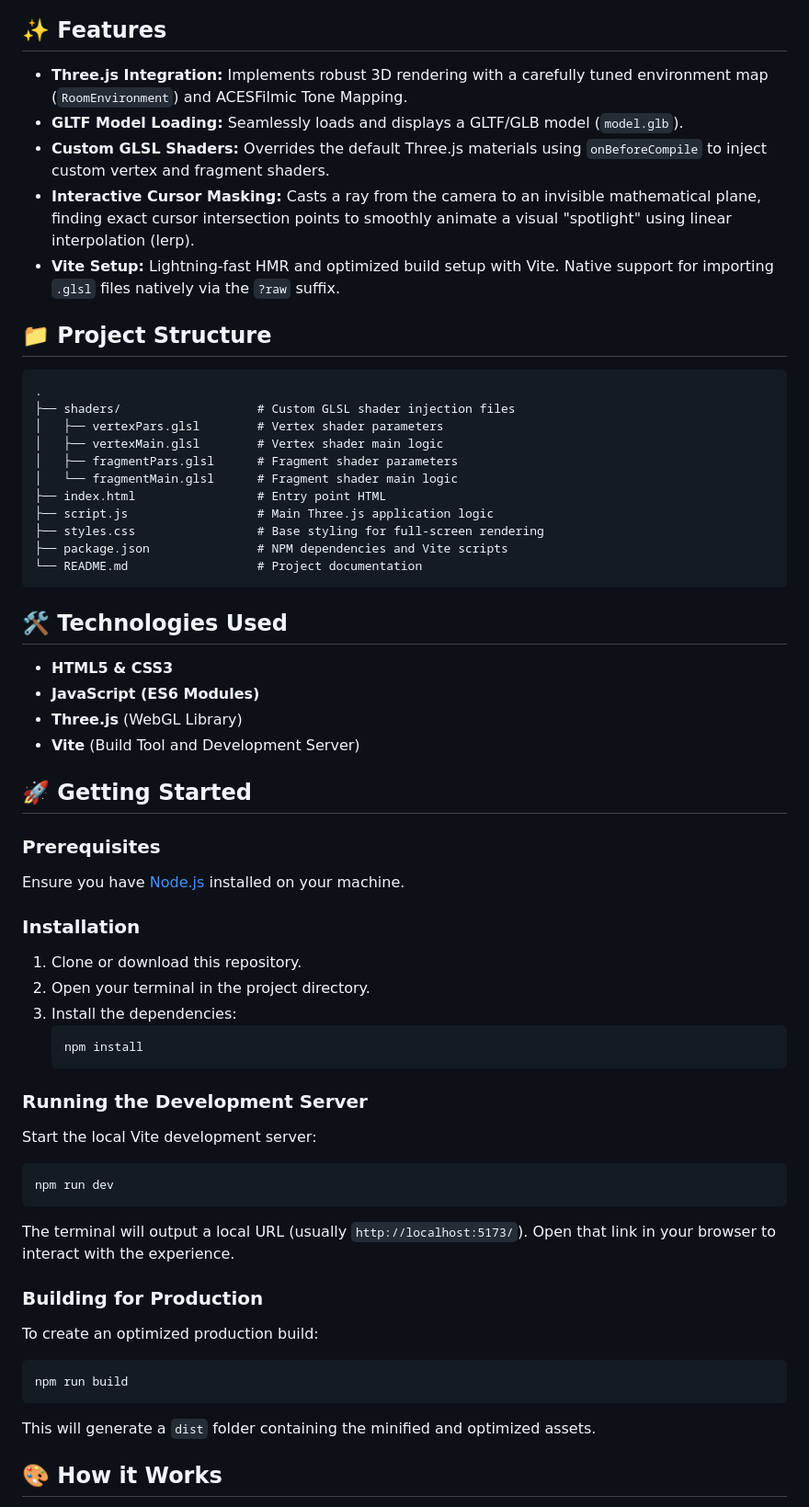
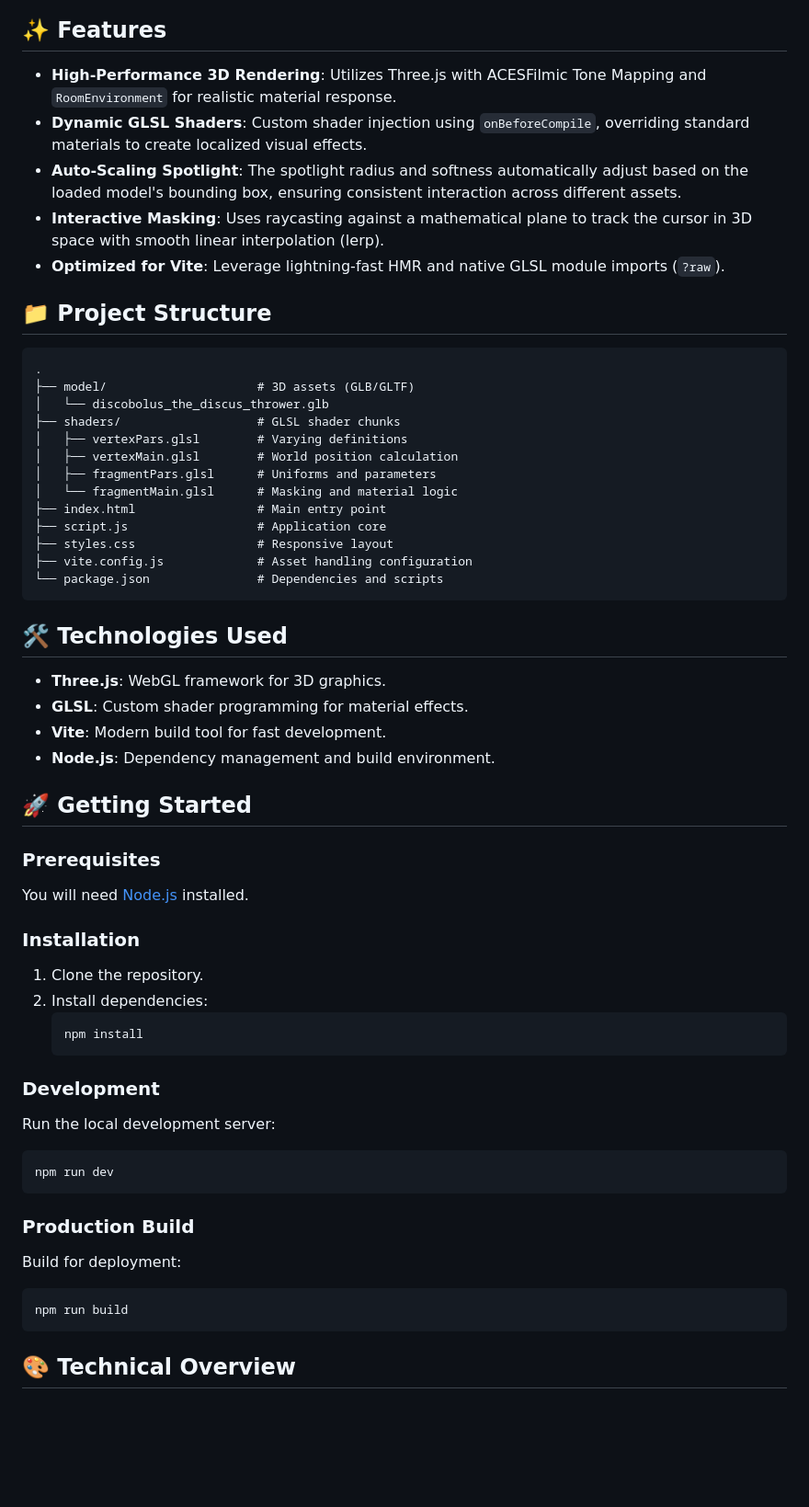
Before and after one commit to Thakuma07/WildWeek-WEBGLAnimation, a Markdown page: README.md, the part around one of its changes. Shown at 92% size. Drawn GitHub-style; blank space fills up the shorter version.

Commit message:
docs: update README to enhance project description and clarify features

````diff
--- a/README.md
+++ b/README.md
@@ -4,68 +6,64 @@ A creative WebGL experience built with **Three.js** and **Vite**, featuring an i
 
 ## ✨ Features
 
-- **Three.js Integration:** Implements robust 3D rendering with a carefully tuned environment map (`RoomEnvironment`) and ACESFilmic Tone Mapping.
-- **GLTF Model Loading:** Seamlessly loads and displays a GLTF/GLB model (`model.glb`).
-- **Custom GLSL Shaders:** Overrides the default Three.js materials using `onBeforeCompile` to inject custom vertex and fragment shaders.
-- **Interactive Cursor Masking:** Casts a ray from the camera to an invisible mathematical plane, finding exact cursor intersection points to smoothly animate a visual "spotlight" using linear interpolation (lerp).
-- **Vite Setup:** Lightning-fast HMR and optimized build setup with Vite. Native support for importing `.glsl` files natively via the `?raw` suffix.
+- **High-Performance 3D Rendering**: Utilizes Three.js with ACESFilmic Tone Mapping and `RoomEnvironment` for realistic material response.
+- **Dynamic GLSL Shaders**: Custom shader injection using `onBeforeCompile`, overriding standard materials to create localized visual effects.
+- **Auto-Scaling Spotlight**: The spotlight radius and softness automatically adjust based on the loaded model's bounding box, ensuring consistent interaction across different assets.
+- **Interactive Masking**: Uses raycasting against a mathematical plane to track the cursor in 3D space with smooth linear interpolation (lerp).
+- **Optimized for Vite**: Leverage lightning-fast HMR and native GLSL module imports (`?raw`).
 
 ## 📁 Project Structure
 
 ```
 .
-├── shaders/                   # Custom GLSL shader injection files
-│   ├── vertexPars.glsl        # Vertex shader parameters
-│   ├── vertexMain.glsl        # Vertex shader main logic
-│   ├── fragmentPars.glsl      # Fragment shader parameters
-│   └── fragmentMain.glsl      # Fragment shader main logic
-├── index.html                 # Entry point HTML
-├── script.js                  # Main Three.js application logic
-├── styles.css                 # Base styling for full-screen rendering
-├── package.json               # NPM dependencies and Vite scripts
-└── README.md                  # Project documentation
+├── model/                     # 3D assets (GLB/GLTF)
+│   └── discobolus_the_discus_thrower.glb
+├── shaders/                   # GLSL shader chunks
+│   ├── vertexPars.glsl        # Varying definitions
+│   ├── vertexMain.glsl        # World position calculation
+│   ├── fragmentPars.glsl      # Uniforms and parameters
+│   └── fragmentMain.glsl      # Masking and material logic
+├── index.html                 # Main entry point
+├── script.js                  # Application core
+├── styles.css                 # Responsive layout
+├── vite.config.js             # Asset handling configuration
+└── package.json               # Dependencies and scripts
 ```
 
 ## 🛠️ Technologies Used
 
-- **HTML5 & CSS3**
-- **JavaScript (ES6 Modules)**
-- **Three.js** (WebGL Library)
-- **Vite** (Build Tool and Development Server)
+- **Three.js**: WebGL framework for 3D graphics.
+- **GLSL**: Custom shader programming for material effects.
+- **Vite**: Modern build tool for fast development.
+- **Node.js**: Dependency management and build environment.
 
 ## 🚀 Getting Started
 
 ### Prerequisites
 
-Ensure you have [Node.js](https://nodejs.org/) installed on your machine.
+You will need [Node.js](https://nodejs.org/) installed.
 
 ### Installation
 
-1. Clone or download this repository.
-2. Open your terminal in the project directory.
-3. Install the dependencies:
+1. Clone the repository.
+2. Install dependencies:
    ```bash
    npm install
    ```
 
-### Running the Development Server
+### Development
 
-Start the local Vite development server:
-
+Run the local development server:
 ```bash
 npm run dev
 ```
 
-The terminal will output a local URL (usually `http://localhost:5173/`). Open that link in your browser to interact with the experience.
+### Production Build
 
-### Building for Production
-
-To create an optimized production build:
-
+Build for deployment:
 ```bash
 npm run build
 ```
-This will generate a `dist` folder containing the minified and optimized assets.
 
-## 🎨 How it Works
+## 🎨 Technical Overview
 
````
Also changed, not shown: other parts of README.md (+19 -5 lines).
